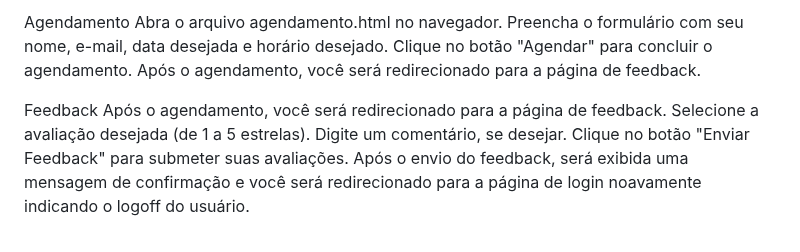
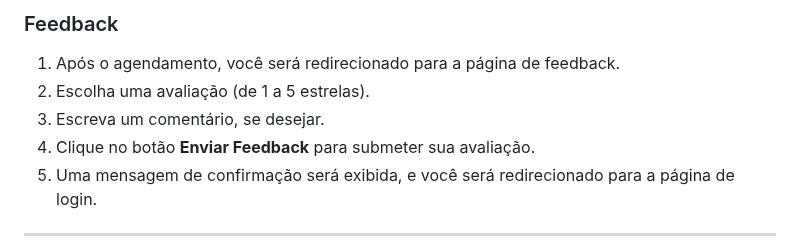
Before and after one commit to felipetech4/MVP, a Markdown page: README.md, the part around one of its changes. GitHub-like rendering.

```diff
--- a/README.md
+++ b/README.md
@@ -54,14 +63,10 @@ Após o login, você será redirecionado para a página de agendamento.
 
-Agendamento
-Abra o arquivo agendamento.html no navegador.
-Preencha o formulário com seu nome, e-mail, data desejada e horário desejado.
-Clique no botão "Agendar" para concluir o agendamento.
-Após o agendamento, você será redirecionado para a página de feedback.
+### Feedback
+1. Após o agendamento, você será redirecionado para a página de feedback.
+2. Escolha uma avaliação (de 1 a 5 estrelas).
+3. Escreva um comentário, se desejar.
+4. Clique no botão **Enviar Feedback** para submeter sua avaliação.
+5. Uma mensagem de confirmação será exibida, e você será redirecionado para a página de login.
 
-Feedback
-Após o agendamento, você será redirecionado para a página de feedback.
-Selecione a avaliação desejada (de 1 a 5 estrelas).
-Digite um comentário, se desejar.
-Clique no botão "Enviar Feedback" para submeter suas avaliações.
-Após o envio do feedback, será exibida uma mensagem de confirmação e você será redirecionado para a página de login noavamente indicando o logoff do usuário.
+---
 
```
Also changed, not shown: other parts of README.md (+51 -39 lines).
